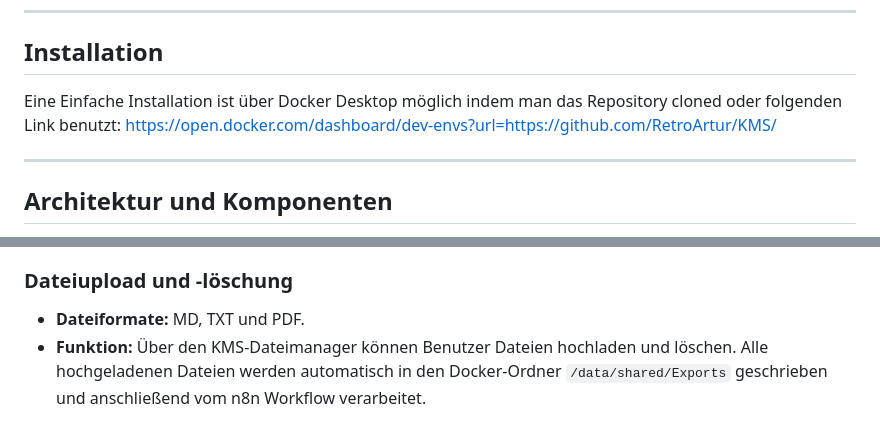
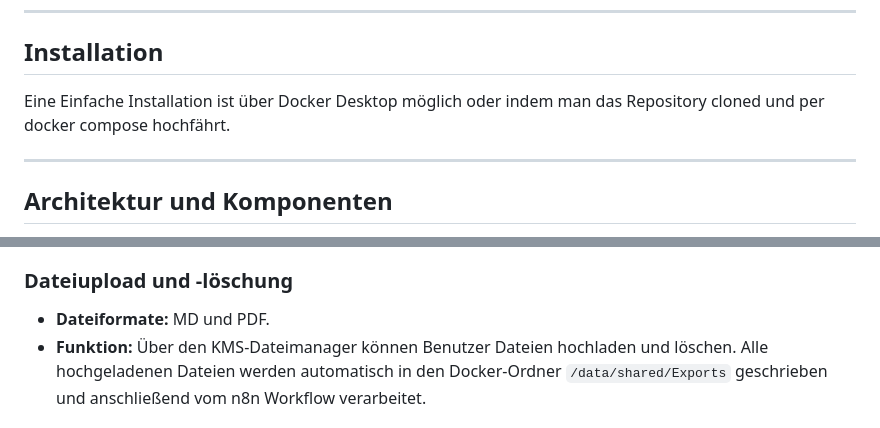
Before and after one commit to RetroArtur/KMS, a Markdown page: README.md, 2 parts joined by grey strips. Rendered like a GitHub page.

```diff
--- a/README.md
+++ b/README.md
@@ -8,7 +8,7 @@ Die Anwendung ermöglicht es, Dokumente (PDF, MD) zentral zu verwalten und in ei
 ---
 ## Installation
 
-Eine Einfache Installation ist über Docker Desktop möglich indem man das Repository cloned oder folgenden Link benutzt: https://open.docker.com/dashboard/dev-envs?url=https://github.com/RetroArtur/KMS/
+Eine Einfache Installation ist über Docker Desktop möglich oder indem man das Repository cloned und per docker compose hochfährt.
 
 ---
 ## Architektur und Komponenten
@@ -57,7 +57,7 @@ Die Anwendung setzt sich aus folgenden Hauptkomponenten zusammen:
 
 ### Dateiupload und -löschung
 
-- **Dateiformate:** MD, TXT und PDF.
+- **Dateiformate:** MD und PDF.
 - **Funktion:** Über den KMS-Dateimanager können Benutzer Dateien hochladen und löschen. Alle hochgeladenen Dateien werden automatisch in den Docker-Ordner `/data/shared/Exports` geschrieben und anschließend vom n8n Workflow verarbeitet.
 
 ### Zotero Pull
```
